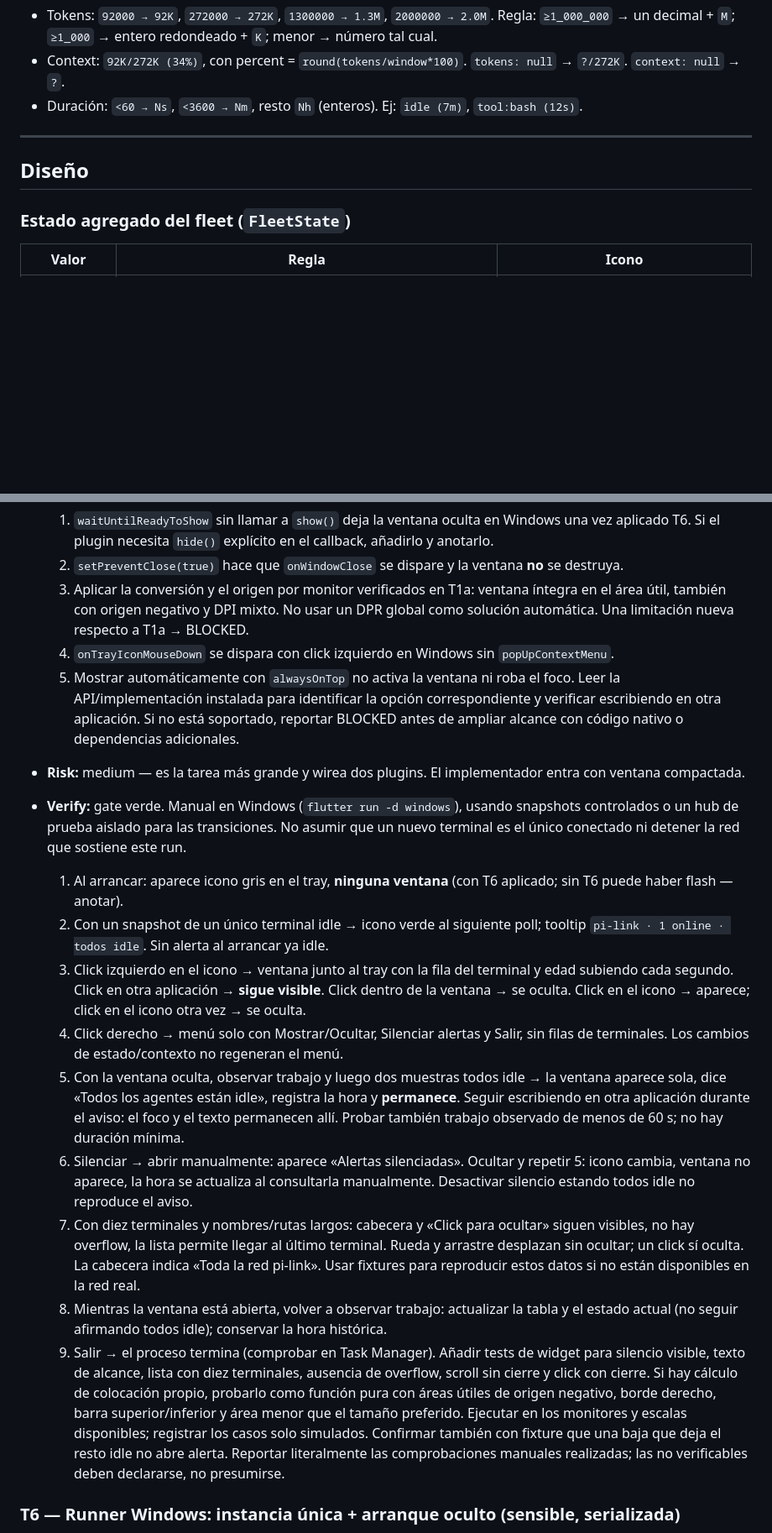
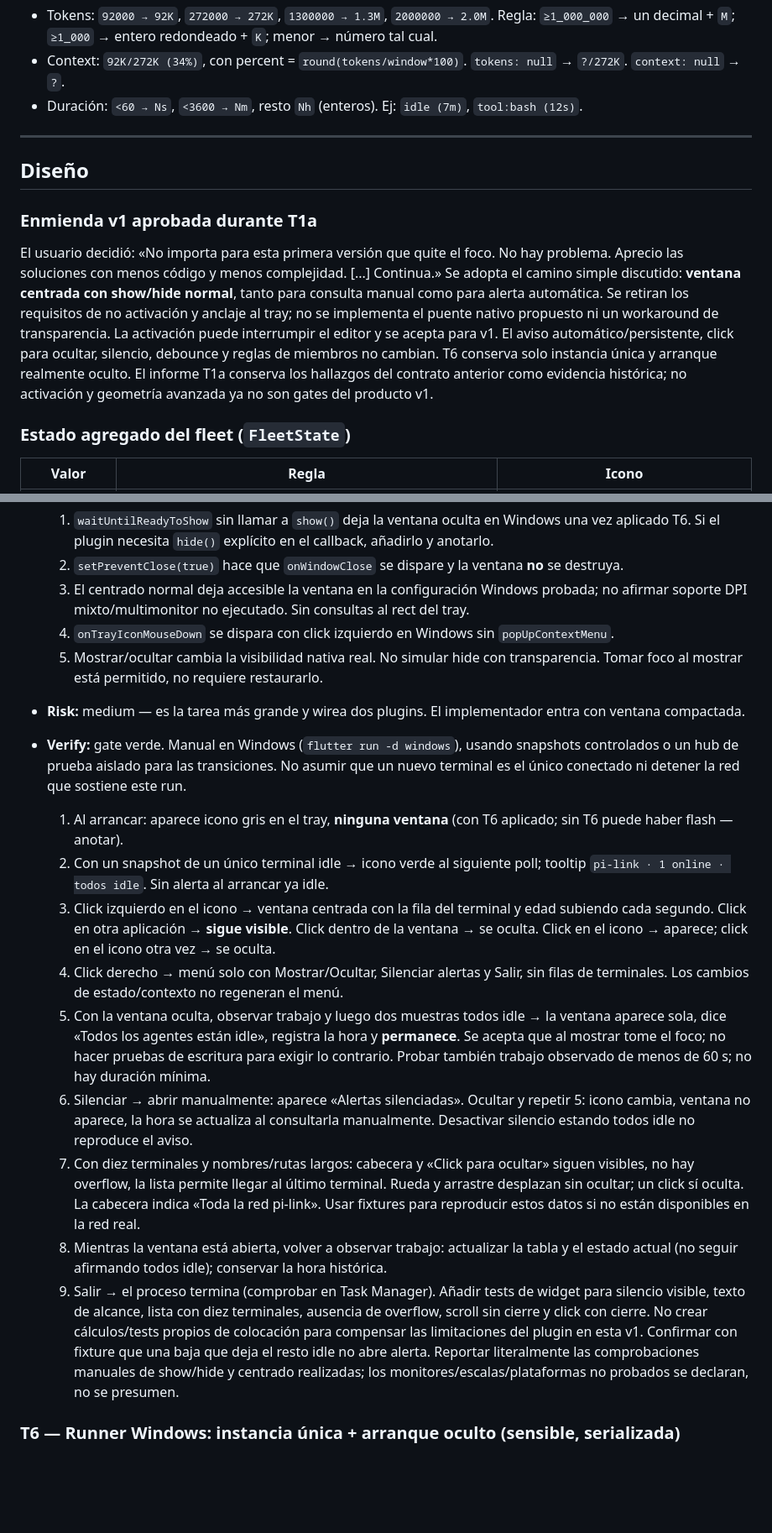
Before and after one commit to alvivar/pi-link-status, a Markdown page: PLAN.md, 2 parts joined by grey strips. Shown at 84% size. Drawn GitHub-style; blank space fills up the shorter version.

```diff
--- a/PLAN.md
+++ b/PLAN.md
@@ -78,6 +78,19 @@ Formatos (idénticos al CLI/README):
 
 ## Diseño
 
+### Enmienda v1 aprobada durante T1a
+
+El usuario decidió: «No importa para esta primera versión que quite el foco. No hay
+problema. Aprecio las soluciones con menos código y menos complejidad. [...] Continua.»
+Se adopta el camino simple discutido: **ventana centrada con show/hide normal**, tanto
+para consulta manual como para alerta automática. Se retiran los requisitos de no
+activación y anclaje al tray; no se implementa el puente nativo propuesto ni un workaround
+de transparencia. La activación puede interrumpir el editor y se acepta para v1.
+El aviso automático/persistente, click para ocultar, silencio, debounce y reglas de
+miembros no cambian. T6 conserva solo instancia única y arranque realmente oculto.
+El informe T1a conserva los hallazgos del contrato anterior como evidencia histórica;
+no activación y geometría avanzada ya no son gates del producto v1.
+
 ### Estado agregado del fleet (`FleetState`)
 
 | Valor | Regla | Icono |
@@ -573,14 +579,11 @@ aislados en puertos efímeros salvo consentimiento explícito.
   1. `waitUntilReadyToShow` sin llamar a `show()` deja la ventana oculta en Windows una vez
      aplicado T6. Si el plugin necesita `hide()` explícito en el callback, añadirlo y anotarlo.
   2. `setPreventClose(true)` hace que `onWindowClose` se dispare y la ventana **no** se destruya.
-  3. Aplicar la conversión y el origen por monitor verificados en T1a: ventana íntegra
-     en el área útil, también con origen negativo y DPI mixto. No usar un DPR global
-     como solución automática. Una limitación nueva respecto a T1a → BLOCKED.
+  3. El centrado normal deja accesible la ventana en la configuración Windows probada;
+     no afirmar soporte DPI mixto/multimonitor no ejecutado. Sin consultas al rect del tray.
   4. `onTrayIconMouseDown` se dispara con click izquierdo en Windows sin `popUpContextMenu`.
-  5. Mostrar automáticamente con `alwaysOnTop` no activa la ventana ni roba el foco.
-     Leer la API/implementación instalada para identificar la opción correspondiente y
-     verificar escribiendo en otra aplicación. Si no está soportado, reportar BLOCKED
-     antes de ampliar alcance con código nativo o dependencias adicionales.
+  5. Mostrar/ocultar cambia la visibilidad nativa real. No simular hide con transparencia.
+     Tomar foco al mostrar está permitido, no requiere restaurarlo.
 - **Risk:** medium — es la tarea más grande y wirea dos plugins. El implementador entra con ventana compactada.
 - **Verify:** gate verde. Manual en Windows (`flutter run -d windows`), usando snapshots
   controlados o un hub de prueba aislado para las transiciones. No asumir que un nuevo
@@ -588,13 +591,13 @@ aislados en puertos efímeros salvo consentimiento explícito.
   1. Al arrancar: aparece icono gris en el tray, **ninguna ventana** (con T6 aplicado; sin T6 puede haber flash — anotar).
   2. Con un snapshot de un único terminal idle → icono verde al siguiente poll;
      tooltip `pi-link · 1 online · todos idle`. Sin alerta al arrancar ya idle.
-  3. Click izquierdo en el icono → ventana junto al tray con la fila del terminal y edad subiendo cada segundo. Click en otra aplicación → **sigue visible**. Click dentro de la ventana → se oculta. Click en el icono → aparece; click en el icono otra vez → se oculta.
+  3. Click izquierdo en el icono → ventana centrada con la fila del terminal y edad subiendo cada segundo. Click en otra aplicación → **sigue visible**. Click dentro de la ventana → se oculta. Click en el icono → aparece; click en el icono otra vez → se oculta.
   4. Click derecho → menú solo con Mostrar/Ocultar, Silenciar alertas y Salir, sin filas
      de terminales. Los cambios de estado/contexto no regeneran el menú.
   5. Con la ventana oculta, observar trabajo y luego dos muestras todos idle → la ventana
      aparece sola, dice «Todos los agentes están idle», registra la hora y **permanece**.
-     Seguir escribiendo en otra aplicación durante el aviso: el foco y el texto permanecen
-     allí. Probar también trabajo observado de menos de 60 s; no hay duración mínima.
+     Se acepta que al mostrar tome el foco; no hacer pruebas de escritura para exigir
+     lo contrario. Probar también trabajo observado de menos de 60 s; no hay duración mínima.
   6. Silenciar → abrir manualmente: aparece «Alertas silenciadas». Ocultar y repetir 5:
      icono cambia, ventana no aparece, la hora se actualiza al consultarla manualmente.
      Desactivar silencio estando todos idle no reproduce el aviso.
@@ -606,12 +609,11 @@ aislados en puertos efímeros salvo consentimiento explícito.
      el estado actual (no seguir afirmando todos idle); conservar la hora histórica.
   9. Salir → el proceso termina (comprobar en Task Manager).
   Añadir tests de widget para silencio visible, texto de alcance, lista con diez terminales,
-  ausencia de overflow, scroll sin cierre y click con cierre. Si hay cálculo de colocación
-  propio, probarlo como función pura con áreas útiles de origen negativo, borde derecho,
-  barra superior/inferior y área menor que el tamaño preferido. Ejecutar en los monitores
-  y escalas disponibles; registrar los casos solo simulados. Confirmar también con fixture
-  que una baja que deja el resto idle no abre alerta. Reportar literalmente las comprobaciones
-  manuales realizadas; las no verificables deben declararse, no presumirse.
+  ausencia de overflow, scroll sin cierre y click con cierre. No crear cálculos/tests
+  propios de colocación para compensar las limitaciones del plugin en esta v1.
+  Confirmar con fixture que una baja que deja el resto idle no abre alerta.
+  Reportar literalmente las comprobaciones manuales de show/hide y centrado realizadas;
+  los monitores/escalas/plataformas no probados se declaran, no se presumen.
 
 ### T6 — Runner Windows: instancia única + arranque oculto (**sensible, serializada**)
 
```
Also changed, not shown: other parts of PLAN.md (+53 -57 lines), docs/desktop-feasibility.md (added, +529 -0 lines).
